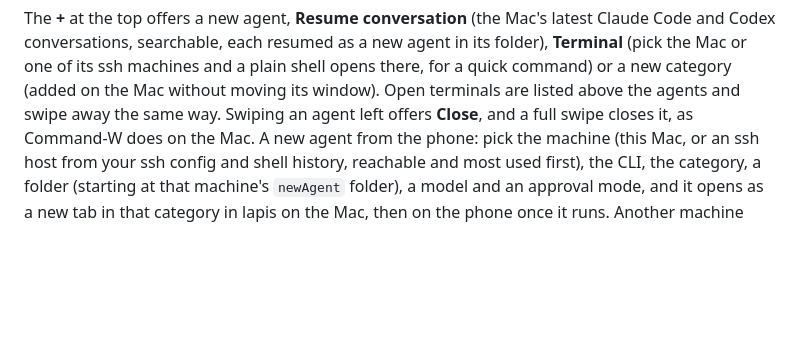
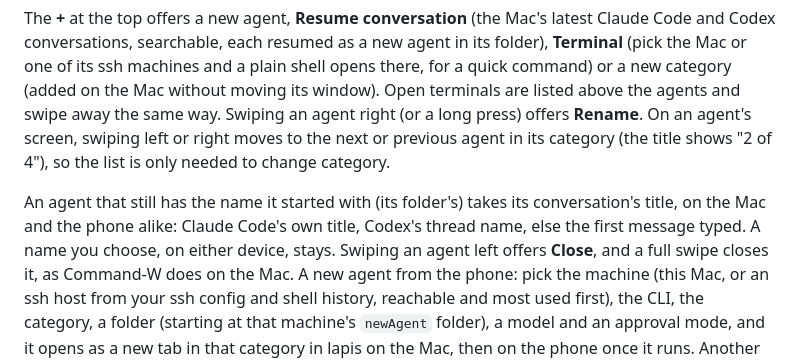
Before and after one commit to RESMP-DEV/lapis, a Markdown page: README.md, the part around the change. GitHub-like rendering; blank space fills up the shorter version.

Commit message:
Document conversation names, phone rename and swiping
Co-Authored-By: Claude Opus 5.5 (1M context) <noreply@anthropic.com>

```diff
--- a/README.md
+++ b/README.md
@@ -418,7 +418,15 @@ latest Claude Code and Codex conversations, searchable, each resumed as a new
 agent in its folder), **Terminal** (pick the Mac or one of its ssh machines and
 a plain shell opens there, for a quick command) or a new category (added on the
 Mac without moving its window). Open terminals are listed above the agents and
-swipe away the same way. Swiping an agent left offers **Close**, and a full
+swipe away the same way. Swiping an agent right (or a long press) offers
+**Rename**. On an agent's screen, swiping left or right moves to the next or
+previous agent in its category (the title shows "2 of 4"), so the list is only
+needed to change category.
+
+An agent that still has the name it started with (its folder's) takes its
+conversation's title, on the Mac and the phone alike: Claude Code's own title,
+Codex's thread name, else the first message typed. A name you choose, on either
+device, stays. Swiping an agent left offers **Close**, and a full
 swipe closes it, as Command-W does on the Mac. A new agent from the phone: pick the
 machine (this Mac, or an ssh host from your ssh config and shell history,
 reachable and most used first), the CLI, the category, a folder (starting at
```
Also changed, not shown: docs/architecture.md (+9 -0 lines).
